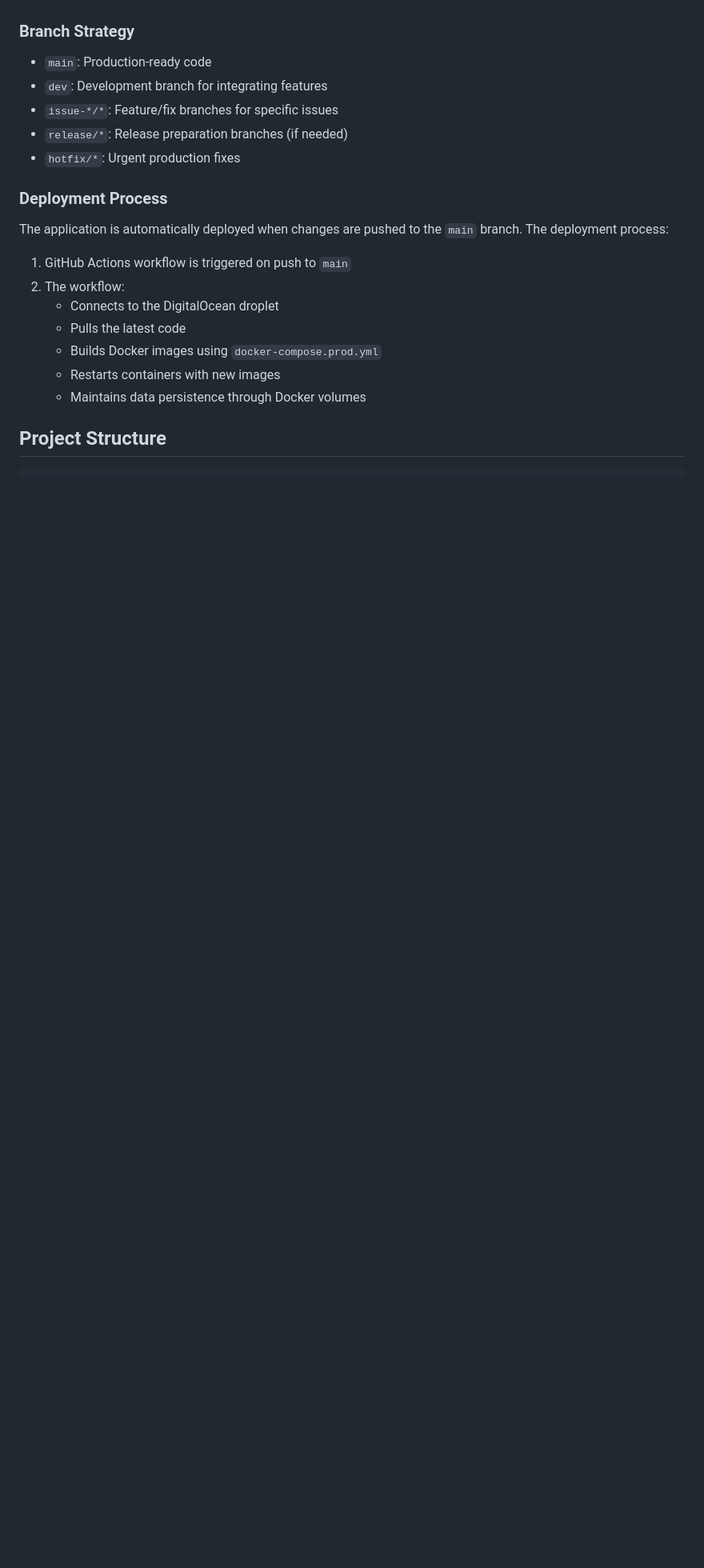
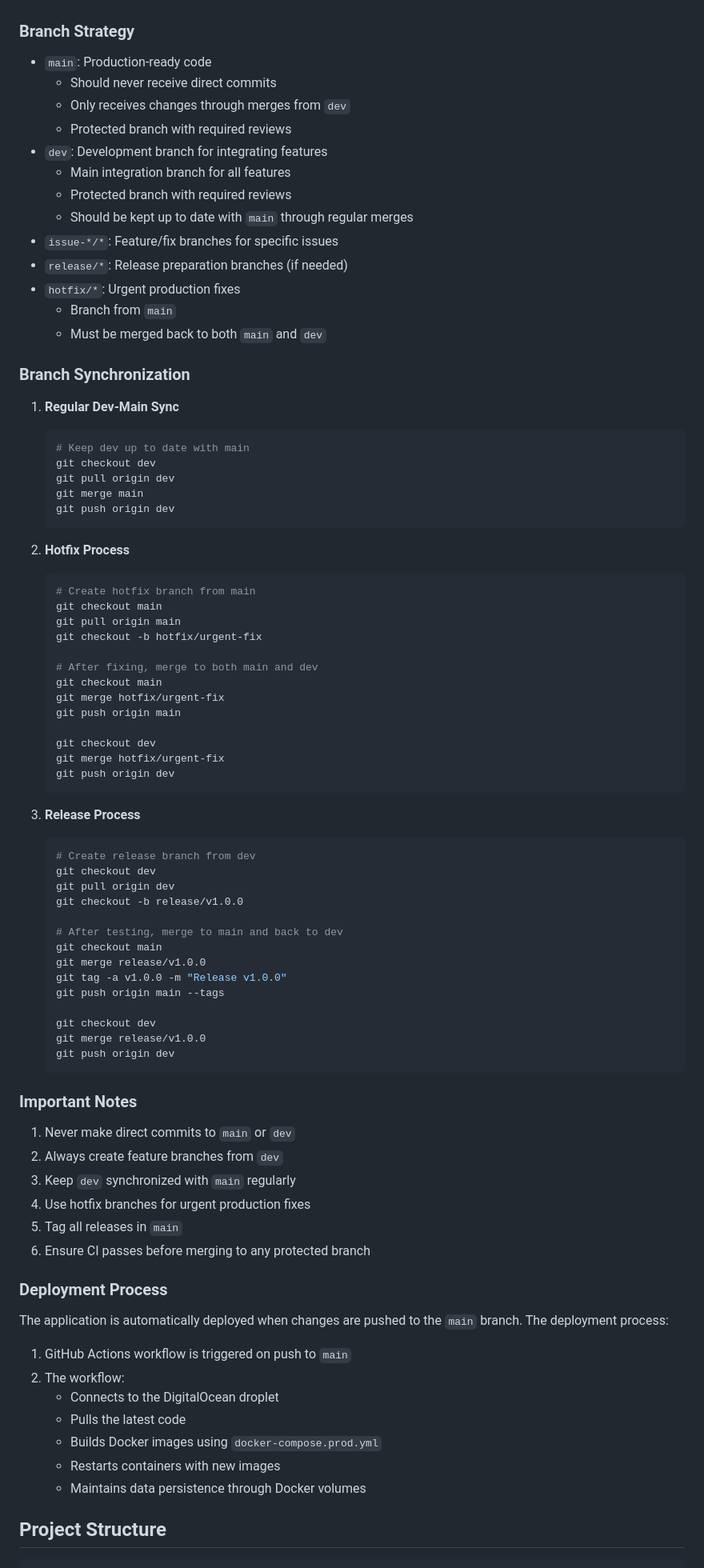
Before and after one commit to lukembrowne/ChocoForestWatch, a Markdown page: README.md, the part around one of its changes. Shown at 80% size. Rendered like a GitHub page; blank space fills up the shorter version.

````diff
--- a/README.md
+++ b/README.md
@@ -127,10 +125,73 @@ Choco Forest Watch is a comprehensive forest monitoring system that helps track
 ### Branch Strategy
 
 - `main`: Production-ready code
+  - Should never receive direct commits
+  - Only receives changes through merges from `dev`
+  - Protected branch with required reviews
 - `dev`: Development branch for integrating features
+  - Main integration branch for all features
+  - Protected branch with required reviews
+  - Should be kept up to date with `main` through regular merges
 - `issue-*/*`: Feature/fix branches for specific issues
 - `release/*`: Release preparation branches (if needed)
 - `hotfix/*`: Urgent production fixes
+  - Branch from `main`
+  - Must be merged back to both `main` and `dev`
+
+### Branch Synchronization
+
+1. **Regular Dev-Main Sync**
+   ```bash
+   # Keep dev up to date with main
+   git checkout dev
+   git pull origin dev
+   git merge main
+   git push origin dev
+   ```
+
+2. **Hotfix Process**
+   ```bash
+   # Create hotfix branch from main
+   git checkout main
+   git pull origin main
+   git checkout -b hotfix/urgent-fix
+
+   # After fixing, merge to both main and dev
+   git checkout main
+   git merge hotfix/urgent-fix
+   git push origin main
+
+   git checkout dev
+   git merge hotfix/urgent-fix
+   git push origin dev
+   ```
+
+3. **Release Process**
+   ```bash
+   # Create release branch from dev
+   git checkout dev
+   git pull origin dev
+   git checkout -b release/v1.0.0
+
+   # After testing, merge to main and back to dev
+   git checkout main
+   git merge release/v1.0.0
+   git tag -a v1.0.0 -m "Release v1.0.0"
+   git push origin main --tags
+
+   git checkout dev
+   git merge release/v1.0.0
+   git push origin dev
+   ```
+
+### Important Notes
+
+1. Never make direct commits to `main` or `dev`
+2. Always create feature branches from `dev`
+3. Keep `dev` synchronized with `main` regularly
+4. Use hotfix branches for urgent production fixes
+5. Tag all releases in `main`
+6. Ensure CI passes before merging to any protected branch
 
 ### Deployment Process
 
````
Also changed, not shown: other parts of README.md (+3 -5 lines).
